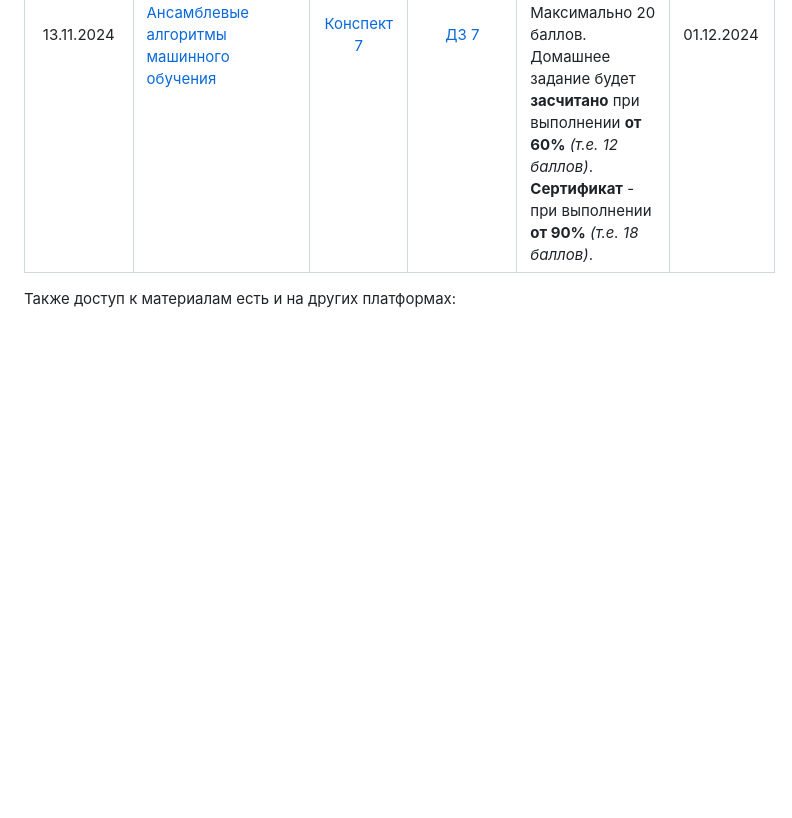
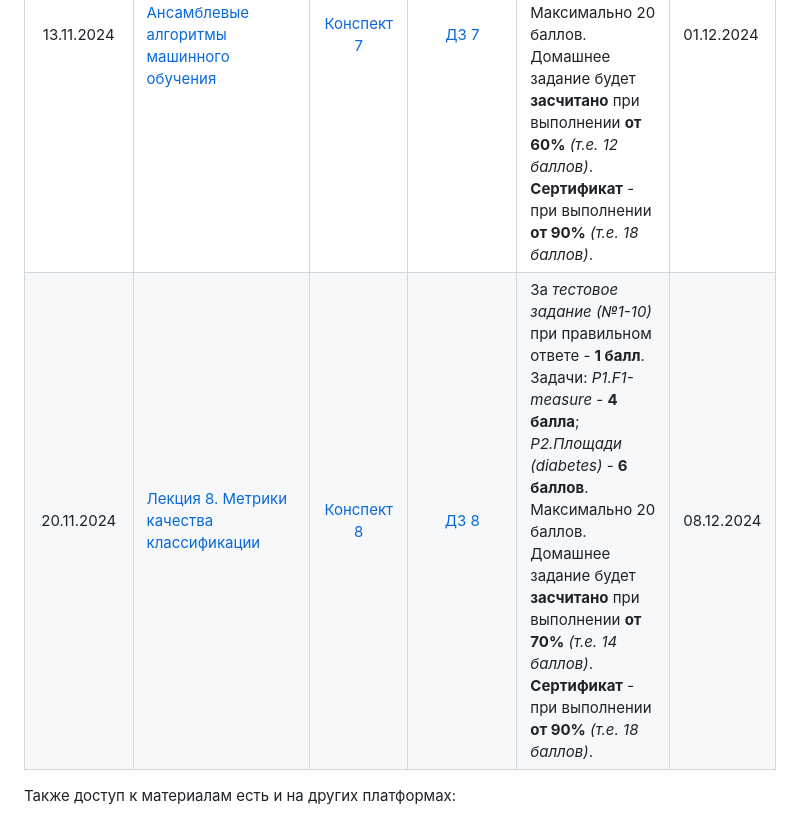
Before and after one commit to MSUcourses/Data-Analysis-with-Python, a Markdown page: Machine Learning/README.md, the part around one of its changes. Drawn GitHub-style; blank space fills up the shorter version.

```diff
--- a/Machine Learning/README.md
+++ b/Machine Learning/README.md
@@ -22,6 +22,7 @@
 |23.10.2024| [Лекция 5. Ядерные методы машинного обучения и непараметрической статистики](https://rutube.ru/video/private/d5d79641996708ded3d040b469de507f/?p=RDWAMMqW-H4VUJJEF63HAg) | [Конспект 5](https://colab.research.google.com/drive/1VSm4HpD69H4SVwg4JpBvo3usVzUSft_W?usp=sharing) | [ДЗ 5](https://contest.yandex.ru/contest/70090/problems/) | За *тестовое задание (№1-10)* при правильном ответе - **1 балл**. Задача: *P1. ml_5_p1* - **3 балла**. Максимально 13 баллов. Домашнее задание будет **засчитано** при выполнении **от 84,6 %** *(т.е. 11 баллов)*. **Сертификат** - при выполнении **от 92,3 %** *(т.е. 12 баллов)*. | 10.11.2024 |
 |06.11.2024| [Лекция 6. Решающие деревья](https://rutube.ru/video/private/74393ce5cef7d8b8812c20aa3d72cfa1/?r=wd&p=tOUTH9azDSr_CdNhhGk0Yg) | [Конспект 6](https://colab.research.google.com/drive/1fY1cxRj14cmiuRRlQLp2mKsi9rjn9TAd) | [ДЗ 6](https://contest.yandex.ru/contest/70748/problems/) | За *тестовое задание (№1-10)* при правильном ответе - **1 балл**. Задачи: *P1.Параметры* - **4 балла**; *P2.Лучшая комбинация* - **6 баллов**. Максимально 20 баллов. Домашнее задание будет **засчитано** при выполнении **от 65%** *(т.е. 13 баллов)*. **Сертификат** - при выполнении **от 90%** *(т.е. 18 баллов)*. | 24.11.2024 |
 |13.11.2024| [Лекция 7. Ансамблевые алгоритмы машинного обучения](https://rutube.ru/video/private/1039c27d43643367b21807c768bb3e0d/?p=JsV4Zc9uxBILdiIAf9D5eQ) | [Конспект 7](https://colab.research.google.com/drive/1W-ppKeG43mwB-WNuHsJskfGbe90JdrY-) | [ДЗ 7](https://contest.yandex.ru/contest/71162/problems/) | За *тестовое задание (№1-10)* при правильном ответе - **1 балл**. Задачи: *P1.Разнообразие* - **4 балла**; *P2.Случайный Лес* - **6 баллов**. Максимально 20 баллов. Домашнее задание будет **засчитано** при выполнении **от 60%** *(т.е. 12 баллов)*. **Сертификат** - при выполнении **от 90%** *(т.е. 18 баллов)*. | 01.12.2024 |
+|20.11.2024| [Лекция 8. Метрики качества классификации](https://rutube.ru/video/private/aa5c892131badc5efc6d0a6dbe16147b/?p=cN-GuAFJvv8Nuj3ceChtQw) | [Конспект 8](https://colab.research.google.com/drive/1tLYWLhJG-TYbDlVyKAdHQci7KjHE-325) | [ДЗ 8](https://contest.yandex.ru/contest/71451/problems/) | За *тестовое задание (№1-10)* при правильном ответе - **1 балл**. Задачи: *P1.F1-measure* - **4 балла**; *P2.Площади (diabetes)* - **6 баллов**. Максимально 20 баллов. Домашнее задание будет **засчитано** при выполнении **от 70%** *(т.е. 14 баллов)*. **Сертификат** - при выполнении **от 90%** *(т.е. 18 баллов)*. | 08.12.2024 |
 
 Также доступ к материалам есть и на других платформах:
 
```
Also changed, not shown: other parts of Machine Learning/README.md (+1 -1 lines).
